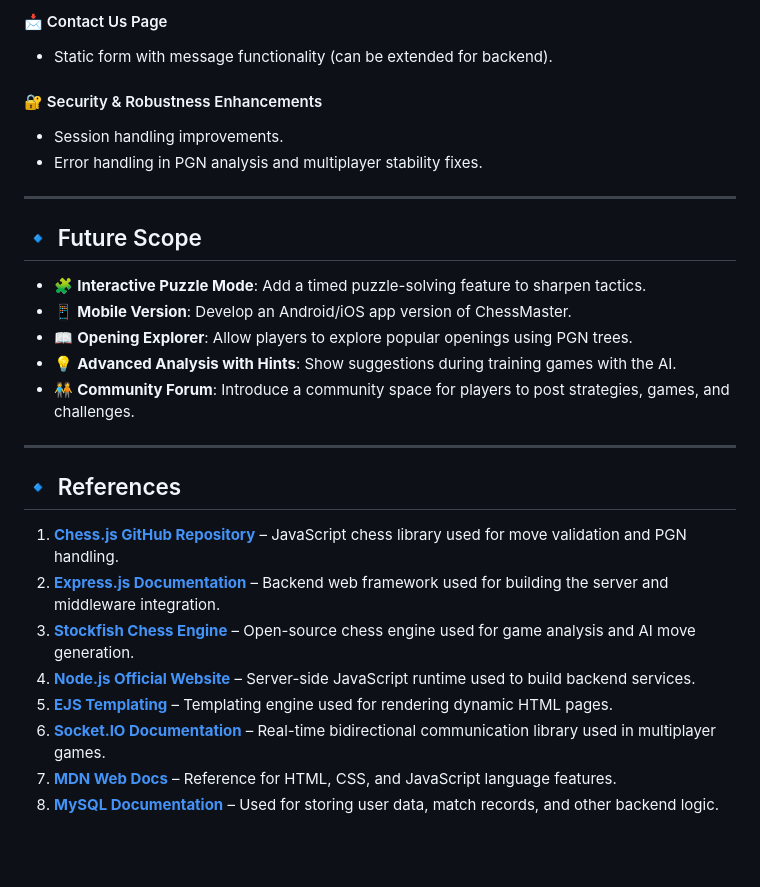
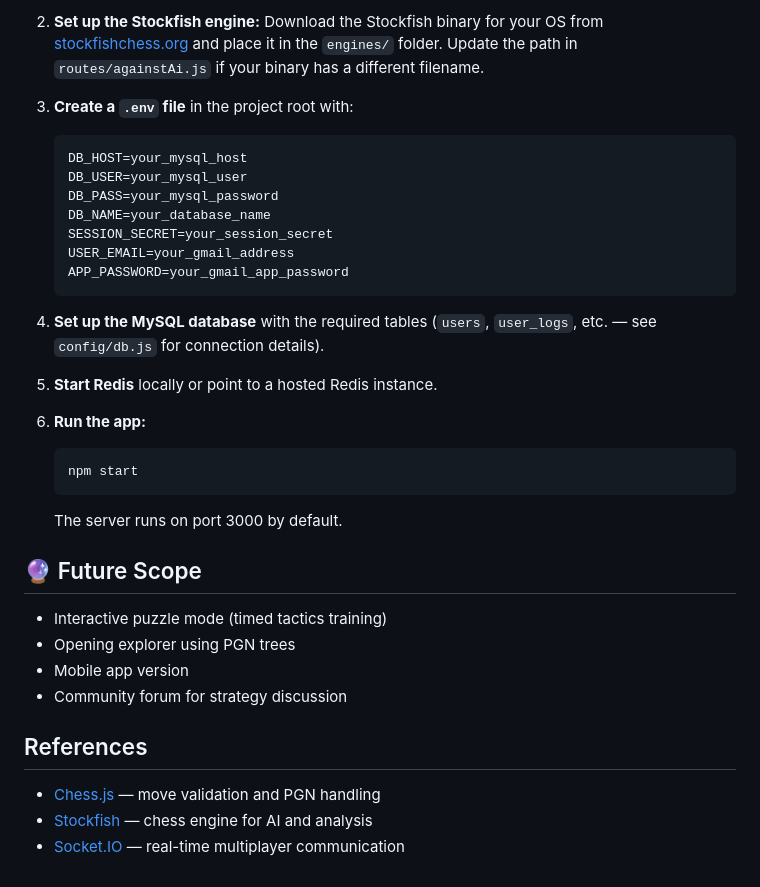
Before and after one commit to Abhishek7Jangir/Chess2.com, a Markdown page: README.md, the part around one of its changes. Rendered like a GitHub page; blank space fills up the shorter version.

````diff
--- a/README.md
+++ b/README.md
@@ -55,30 +64,37 @@
 
-#### 📩 Contact Us Page
-- Static form with message functionality (can be extended for backend).
+2. **Set up the Stockfish engine:**
+    Download the Stockfish binary for your OS from [stockfishchess.org](https://stockfishchess.org/download/) and place it in the `engines/` folder. Update the path in `routes/againstAi.js` if your binary has a different filename.
 
-#### 🔐 Security & Robustness Enhancements
-- Session handling improvements.
-- Error handling in PGN analysis and multiplayer stability fixes.
+3. **Create a `.env` file** in the project root with:
+    ```
+    DB_HOST=your_mysql_host
+    DB_USER=your_mysql_user
+    DB_PASS=your_mysql_password
+    DB_NAME=your_database_name
+    SESSION_SECRET=your_session_secret
+    USER_EMAIL=your_gmail_address
+    APP_PASSWORD=your_gmail_app_password
+    ```
 
----
+4. **Set up the MySQL database** with the required tables (`users`, `user_logs`, etc. — see `config/db.js` for connection details).
 
-## 🔹 Future Scope
+5. **Start Redis** locally or point to a hosted Redis instance.
 
-- 🧩 **Interactive Puzzle Mode**: Add a timed puzzle-solving feature to sharpen tactics.
-- 📱 **Mobile Version**: Develop an Android/iOS app version of ChessMaster.
-- 📖 **Opening Explorer**: Allow players to explore popular openings using PGN trees.
-- 💡 **Advanced Analysis with Hints**: Show suggestions during training games with the AI.
-- 🧑‍🤝‍🧑 **Community Forum**: Introduce a community space for players to post strategies, games, and challenges.
+6. **Run the app:**
+    ```bash
+    npm start
+    ```
+    The server runs on port 3000 by default.
 
----
+## 🔮 Future Scope
 
-## 🔹 References
+- Interactive puzzle mode (timed tactics training)
+- Opening explorer using PGN trees
+- Mobile app version
+- Community forum for strategy discussion
 
-1. [**Chess.js GitHub Repository**](https://github.com/jhlywa/chess.js) – JavaScript chess library used for move validation and PGN handling.
-2. [**Express.js Documentation**](https://expressjs.com/) – Backend web framework used for building the server and middleware integration.
-3. [**Stockfish Chess Engine**](https://stockfishchess.org/) – Open-source chess engine used for game analysis and AI move generation.
-4. [**Node.js Official Website**](https://nodejs.org/) – Server-side JavaScript runtime used to build backend services.
-5. [**EJS Templating**](https://ejs.co/) – Templating engine used for rendering dynamic HTML pages.
-6. [**Socket.IO Documentation**](https://socket.io/) – Real-time bidirectional communication library used in multiplayer games.
-7. [**MDN Web Docs**](https://developer.mozilla.org/) – Reference for HTML, CSS, and JavaScript language features.
-8. [**MySQL Documentation**](https://dev.mysql.com/doc/) – Used for storing user data, match records, and other backend logic.
+## References
+
+- [Chess.js](https://github.com/jhlywa/chess.js) — move validation and PGN handling
+- [Stockfish](https://stockfishchess.org/) — chess engine for AI and analysis
+- [Socket.IO](https://socket.io/) — real-time multiplayer communication
````
Also changed, not shown: other parts of README.md (+44 -35 lines).
